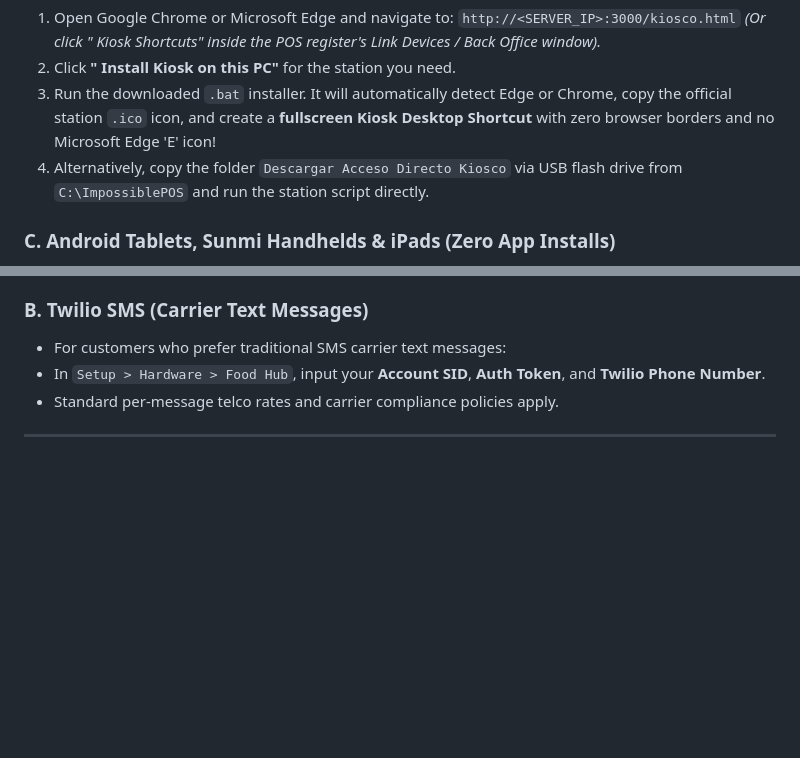
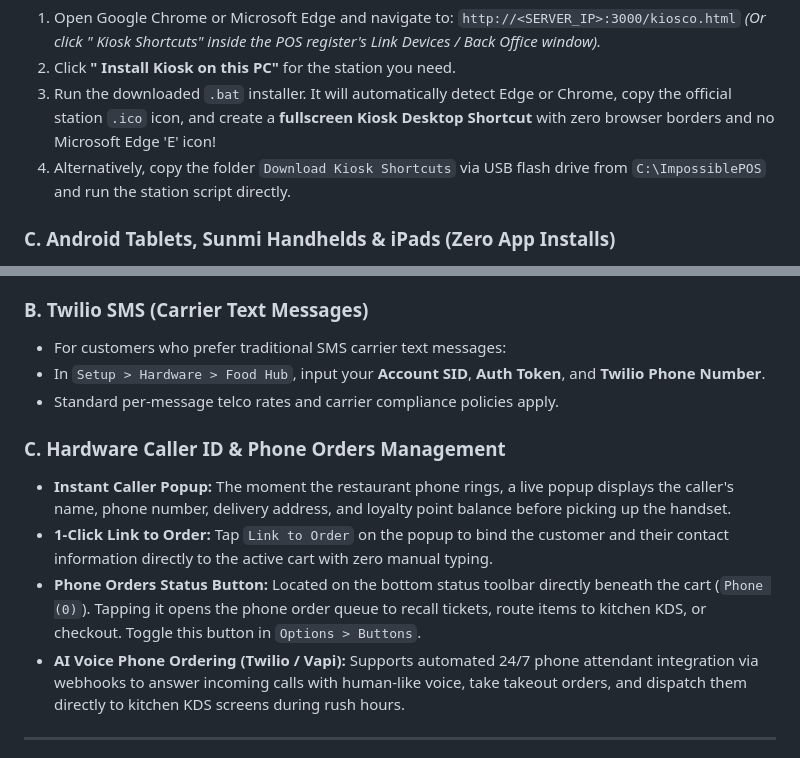
Before and after one commit to itcyberwork/impossible-pos-website, a Markdown page: USER_MANUAL_AND_OPERATIONS_GUIDE.md, 2 parts joined by grey strips. Rendered like a GitHub page; blank space fills up the shorter version.

Commit message:
Release v1.3.13: Actualizar manual en ingles

```diff
--- a/USER_MANUAL_AND_OPERATIONS_GUIDE.md
+++ b/USER_MANUAL_AND_OPERATIONS_GUIDE.md
@@ -41,7 +41,7 @@ On any secondary computer (connected to the same Wi-Fi/Ethernet network):
    *(Or click " Kiosk Shortcuts" inside the POS register's Link Devices / Back Office window).*
 2. Click **" Install Kiosk on this PC"** for the station you need.
 3. Run the downloaded `.bat` installer. It will automatically detect Edge or Chrome, copy the official station `.ico` icon, and create a **fullscreen Kiosk Desktop Shortcut** with zero browser borders and no Microsoft Edge 'E' icon!
-4. Alternatively, copy the folder `Descargar Acceso Directo Kiosco` via USB flash drive from `C:\ImpossiblePOS` and run the station script directly.
+4. Alternatively, copy the folder `Download Kiosk Shortcuts` via USB flash drive from `C:\ImpossiblePOS` and run the station script directly.
 
 ### C. Android Tablets, Sunmi Handhelds & iPads (Zero App Installs)
 1. Connect the mobile device to the restaurant's local Wi-Fi router.
@@ -167,6 +167,12 @@ Impossible POS gives you complete autonomy over customer order-ready alerts for
 * In `Setup > Hardware > Food Hub`, input your **Account SID**, **Auth Token**, and **Twilio Phone Number**.
 * Standard per-message telco rates and carrier compliance policies apply.
 
+### C. Hardware Caller ID & Phone Orders Management
+* **Instant Caller Popup:** The moment the restaurant phone rings, a live popup displays the caller's name, phone number, delivery address, and loyalty point balance before picking up the handset.
+* **1-Click Link to Order:** Tap `Link to Order` on the popup to bind the customer and their contact information directly to the active cart with zero manual typing.
+* **Phone Orders Status Button:** Located on the bottom status toolbar directly beneath the cart (`Phone (0)`). Tapping it opens the phone order queue to recall tickets, route items to kitchen KDS, or checkout. Toggle this button in `Options > Buttons`.
+* **AI Voice Phone Ordering (Twilio / Vapi):** Supports automated 24/7 phone attendant integration via webhooks to answer incoming calls with human-like voice, take takeout orders, and dispatch them directly to kitchen KDS screens during rush hours.
+
 ---
 
 ## 7. UNLIMITED KITCHEN DISPLAYS (KDS) & THERMAL PRINTER ROUTING
```
